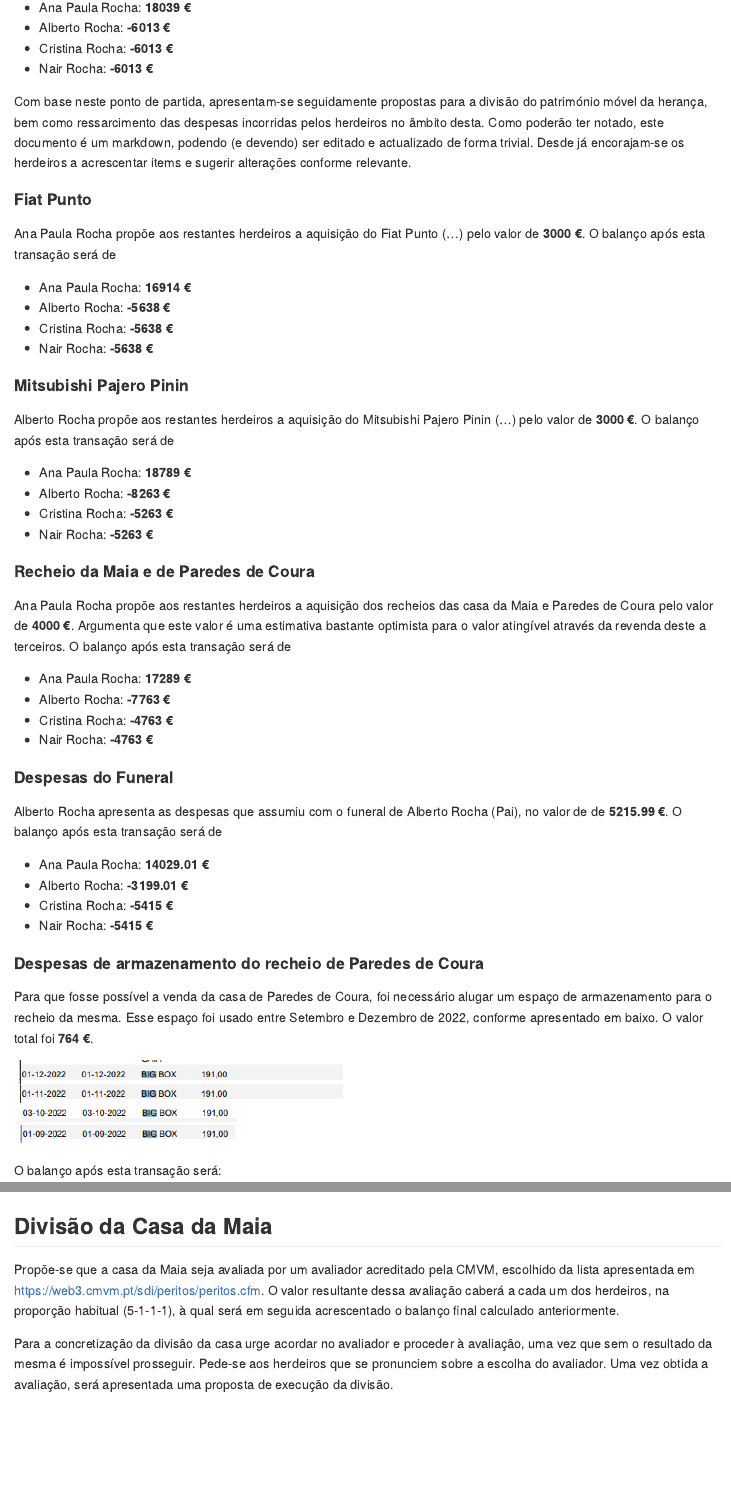
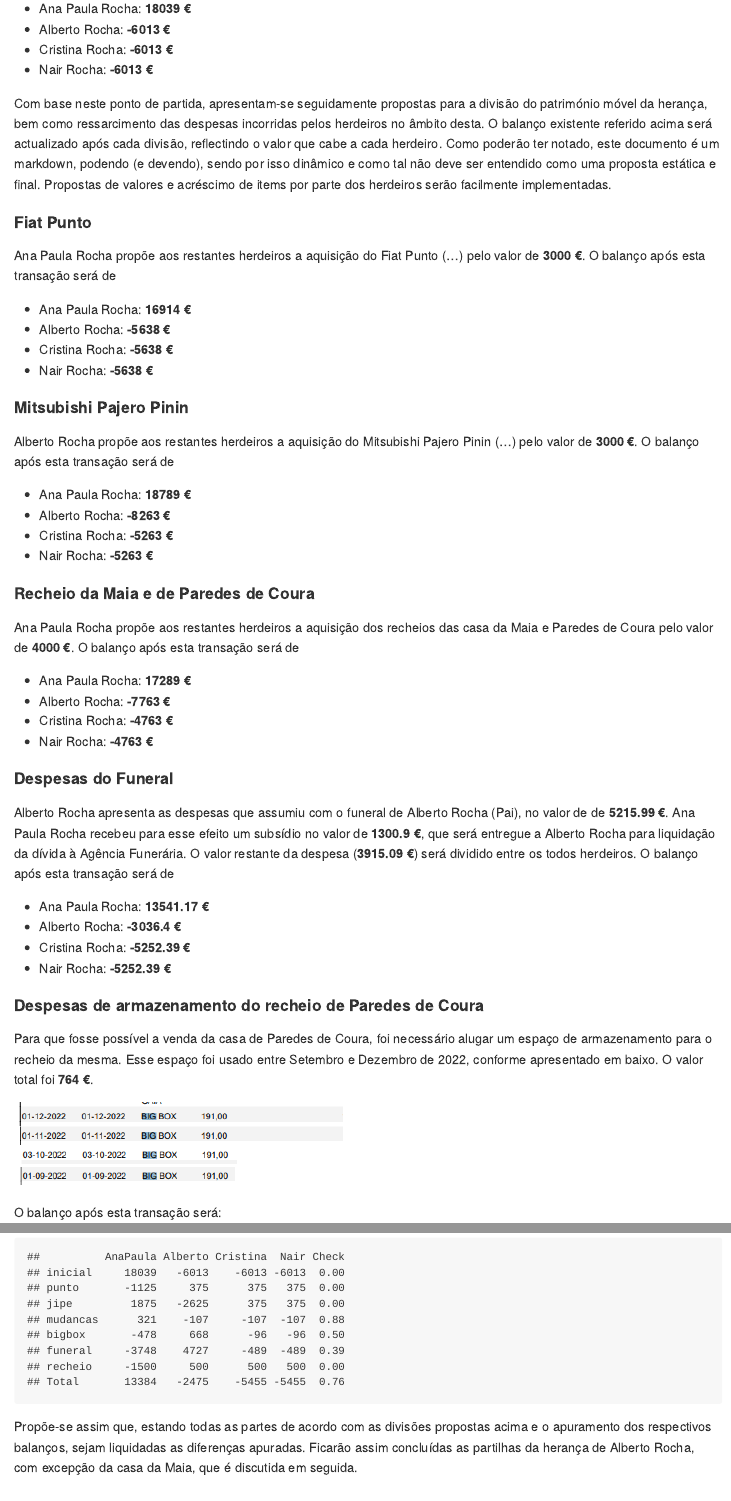
Before and after one commit to AJSRocha/divisoes, an R Markdown document (divisoes.Rmd): the page in a window 1100 px wide, from 400 px down before the commit and from 420 px down after it, so that both start at the same text, and a second part further down, joined at a grey line. The pictures show the output file divisoes.md that the author committed with the source, drawn offline in the style of GitHub.

Commit message:
correccoes no funeral e reformulacao do texto

````diff
--- a/divisoes.Rmd
+++ b/divisoes.Rmd
@@ -39,7 +39,7 @@ paula = -(berto + xanda + crist)
 * Cristina Rocha: **`r crist` €**
 * Nair Rocha: **`r xanda` €**
 
-Com base neste ponto de partida, apresentam-se seguidamente propostas para a divisão do património móvel da herança, bem como ressarcimento das despesas incorridas pelos herdeiros no âmbito desta. Como poderão ter notado, este documento é um markdown, podendo (e devendo) ser editado e actualizado de forma trivial. Desde já encorajam-se os herdeiros a acrescentar items e sugerir alterações conforme relevante.
+Com base neste ponto de partida, apresentam-se seguidamente propostas para a divisão do património móvel da herança, bem como ressarcimento das despesas incorridas pelos herdeiros no âmbito desta. O balanço existente referido acima será actualizado após cada divisão, reflectindo o valor que cabe a cada herdeiro. Como poderão ter notado, este documento é um markdown, podendo (e devendo), sendo por isso dinâmico e como tal não deve ser entendido como uma proposta estática e final. Propostas de valores e acréscimo de items por parte dos herdeiros serão facilmente implementadas.
 
 #### Fiat Punto
 
@@ -75,7 +75,7 @@ paula = paula + pinin*5/8
 
 #### Recheio da Maia e de Paredes de Coura
 
-Ana Paula Rocha propõe aos restantes herdeiros a aquisição dos recheios das casa da Maia e Paredes de Coura pelo valor de **`r mobilia = 4000; mobilia` €**. Argumenta que este valor é uma estimativa bastante optimista para o valor atingível através da revenda deste a terceiros. O balanço após esta transação será de
+Ana Paula Rocha propõe aos restantes herdeiros a aquisição dos recheios das casa da Maia e Paredes de Coura pelo valor de **`r mobilia = 4000; mobilia` €**. O balanço após esta transação será de
 
 ```{r}
 berto = berto + mobilia*1/8
@@ -91,13 +91,13 @@ paula = paula + mobilia*-3/8
 
 #### Despesas do Funeral
 
-Alberto Rocha apresenta as despesas que assumiu com o funeral de Alberto Rocha (Pai), no valor de de **`r funeral = 5215.99; funeral` €**. O balanço após esta transação será de
+Alberto Rocha apresenta as despesas que assumiu com o funeral de Alberto Rocha (Pai), no valor de de **`r funeral = 5215.99; funeral` €**. Ana Paula Rocha recebeu para esse efeito um subsídio no valor de **`r subsidio = 1300.90; subsidio` €**, que será entregue a Alberto Rocha para liquidação da dívida à Agência Funerária. O valor restante da despesa (**`r funeral_subsidiado = funeral-subsidio;funeral_subsidiado` €**) será dividido entre os todos herdeiros. O balanço após esta transação será de
 
 ```{r}
-berto = berto + funeral*7/8
-xanda = xanda + funeral*-1/8
-crist = crist + funeral*-1/8
-paula = paula + funeral*-5/8
+berto = berto + (funeral_subsidiado)*7/8 + subsidio
+xanda = xanda + (funeral_subsidiado)*-1/8
+crist = crist + (funeral_subsidiado)*-1/8
+paula = paula + (funeral_subsidiado)*-5/8 - subsidio
 ```
 
 * Ana Paula Rocha: **`r paula` €**
@@ -157,7 +157,7 @@ paula_sum = c('inicial' = 18039,
               'jipe' = 5/8*pinin,
               'mudancas' = 3/8*mudanca,
               'bigbox' = -5/8*bigbox,
-              'funeral' = -5/8*funeral,
+              'funeral' = -5/8*(funeral_subsidiado)-subsidio,
               'recheio' = -3/8*mobilia)
 
 berto_sum = c('inicial' = -6013,
@@ -165,7 +165,7 @@ berto_sum = c('inicial' = -6013,
               'jipe' = -7/8*pinin,
               'mudancas' = -1/8*mudanca,
               'bigbox' = 7/8*bigbox,
-              'funeral' = 7/8*funeral,
+              'funeral' = 7/8*funeral_subsidiado + subsidio,
               'recheio' = 1/8*mobilia)
 
 crist_sum = c('inicial' = -6013,
@@ -204,9 +204,10 @@ rownames(sumario)[nrow(sumario)] = 'Total'
 sumario
 ```
 
+Propõe-se assim que, estando todas as partes de acordo com as divisões propostas acima e o apuramento dos respectivos balanços, sejam liquidadas as diferenças apuradas. Ficarão assim concluídas as partilhas da herança de Alberto Rocha, com excepção da casa da Maia, que é discutida em seguida.
 
 ## Divisão da Casa da Maia
 
-Propõe-se que a casa da Maia seja avaliada por um avaliador acreditado pela CMVM, escolhido da lista apresentada em https://web3.cmvm.pt/sdi/peritos/peritos.cfm. O valor resultante dessa avaliação caberá a cada um dos herdeiros, na proporção habitual (5-1-1-1), à qual será em seguida acrescentado o balanço final calculado anteriormente.
+Propõe-se que a casa da Maia seja avaliada por um avaliador acreditado pela CMVM, escolhido da lista apresentada em https://web3.cmvm.pt/sdi/peritos/peritos.cfm. O valor resultante dessa avaliação caberá a cada um dos herdeiros, na proporção habitual (5-1-1-1).
 
 Para a concretização da divisão da casa urge acordar no avaliador e proceder à avaliação, uma vez que sem o resultado da mesma é impossível prosseguir. Pede-se aos herdeiros que se pronunciem sobre a escolha do avaliador. Uma vez obtida a avaliação, será apresentada uma proposta de execução da divisão.
````
Also changed, not shown: divisoes.md, divisoes.Rmd (10 more changed lines).
